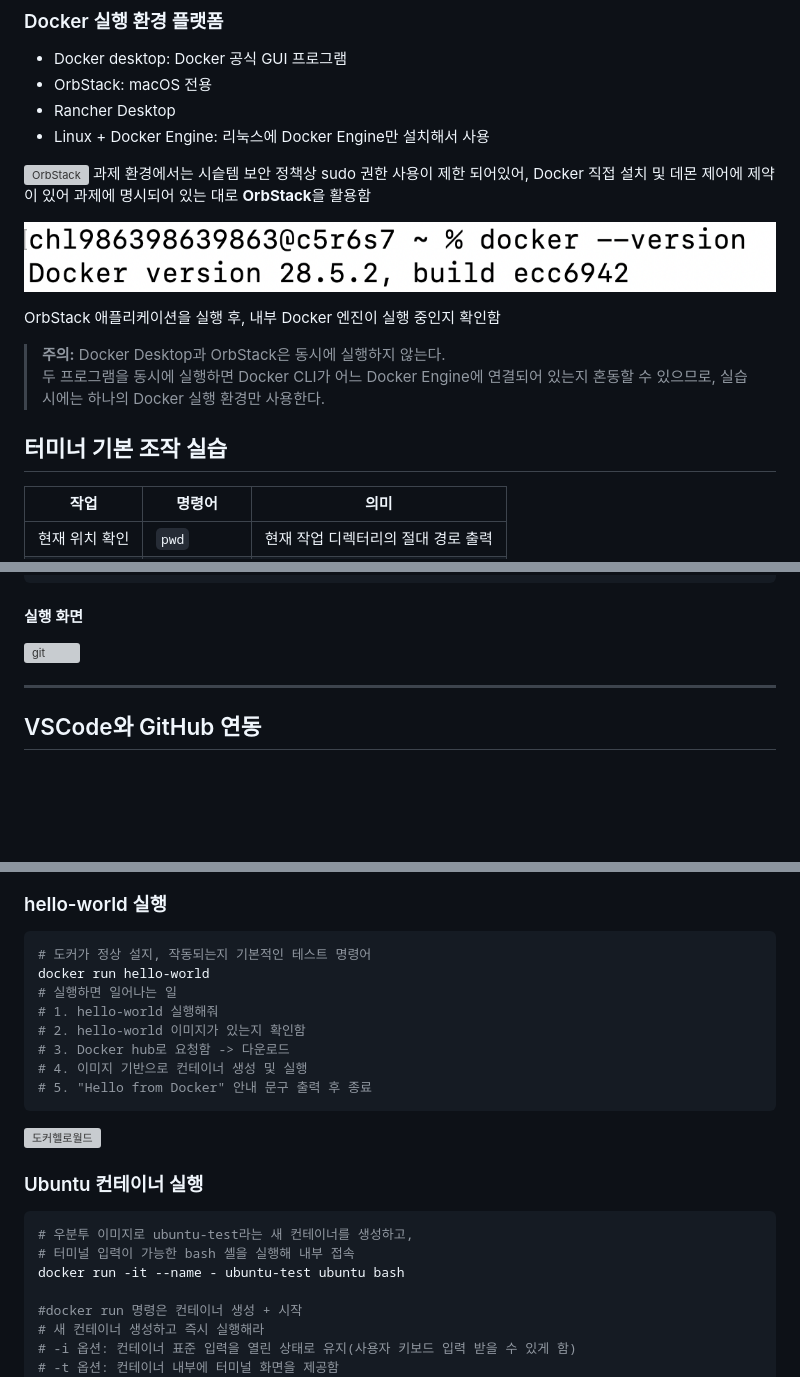
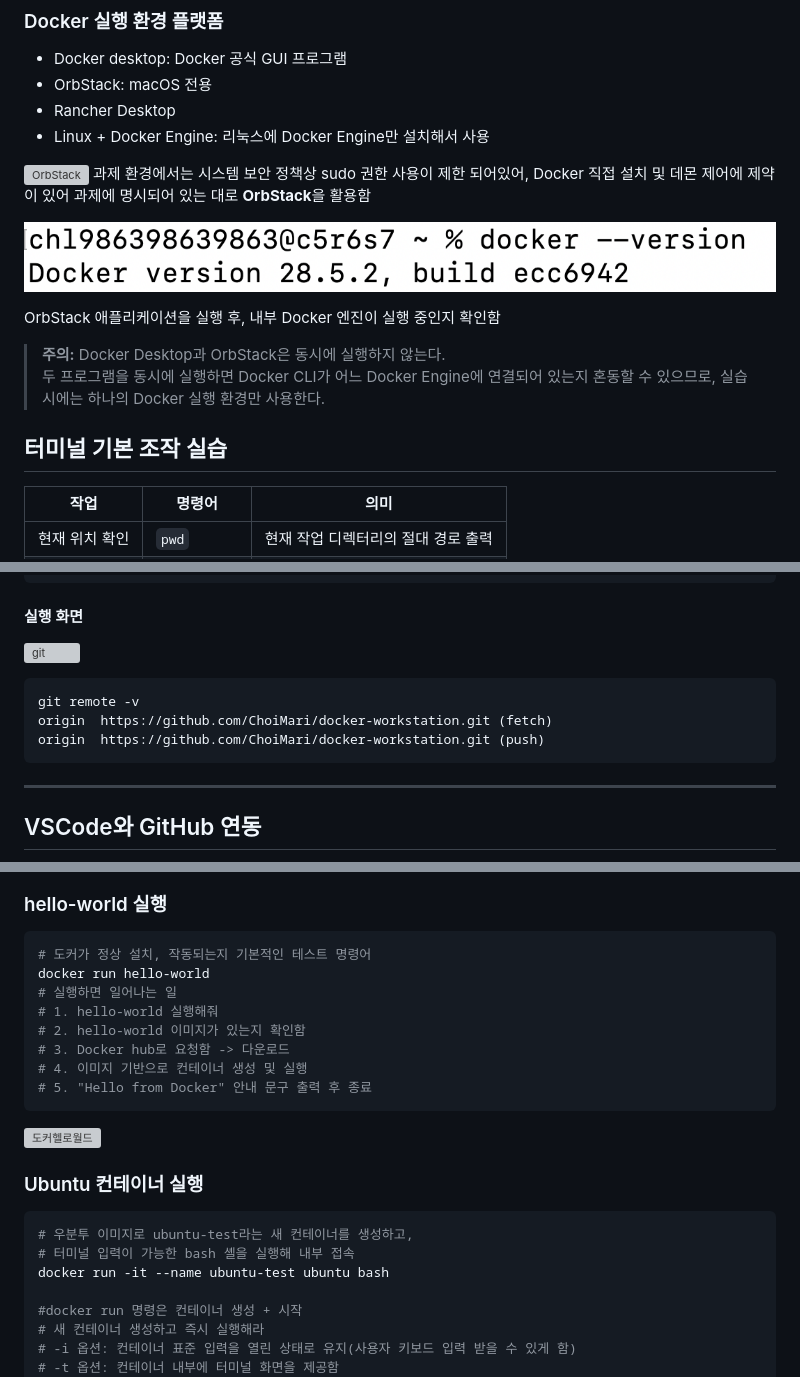
Before and after one commit to ChoiMari/docker-workstation, a Markdown page: README.md, 3 parts joined by grey strips. Drawn GitHub-style; blank space fills up the shorter version; grey boxes are pictures that could not be loaded.

````diff
--- a/README.md
+++ b/README.md
@@ -200,7 +231,7 @@ git version 2.53.0
 - Linux + Docker Engine: 리눅스에 Docker Engine만 설치해서 사용
 
 ![OrbStack](/assets/OrbStack.png)
-과제 환경에서는 시슽템 보안 정책상 sudo 권한 사용이 제한 되어있어,
+과제 환경에서는 시스템 보안 정책상 sudo 권한 사용이 제한 되어있어,
 Docker 직접 설치 및 데몬 제어에 제약이 있어
 과제에 명시되어 있는 대로 **OrbStack**을 활용함
 
@@ -212,8 +243,10 @@ OrbStack 애플리케이션을 실행 후,
 > **주의:** Docker Desktop과 OrbStack은 동시에 실행하지 않는다.
 > 두 프로그램을 동시에 실행하면 Docker CLI가 어느 Docker Engine에 연결되어 있는지 혼동할 수 있으므로, 실습 시에는 하나의 Docker 실행 환경만 사용한다.
 
-
-## 터미너 기본 조작 실습
+<a id="eval-terminal"></a>
+
+## 터미널 기본 조작 실습
+
 | 작업       | 명령어           | 의미                   |
 | -------- | ------------- | -------------------- |
 | 현재 위치 확인 | `pwd`         | 현재 작업 디렉터리의 절대 경로 출력 |
@@ -499,6 +534,12 @@ rm -rf docker-workstation
 #### 실행 화면
 ![git](./assets/git.png)
 
+```bash
+git remote -v
+origin	https://github.com/ChoiMari/docker-workstation.git (fetch)
+origin	https://github.com/ChoiMari/docker-workstation.git (push)
+```
+
 ---
 
 ## VSCode와 GitHub 연동
@@ -830,7 +888,7 @@ docker images
 ### hello-world 실행
 
 ```bash
-# 도커가 정상 설지, 작동되는지 기본적인 테스트 명령어
+# 도커가 정상 설치, 작동되는지 기본적인 테스트 명령어
 docker run hello-world
 # 실행하면 일어나는 일
 # 1. hello-world 실행해줘
@@ -846,7 +904,7 @@ docker run hello-world
 ```bash
 # 우분투 이미지로 ubuntu-test라는 새 컨테이너를 생성하고,
 # 터미널 입력이 가능한 bash 셸을 실행해 내부 접속
-docker run -it --name - ubuntu-test ubuntu bash
+docker run -it --name ubuntu-test ubuntu bash
 
 #docker run 명령은 컨테이너 생성 + 시작
 # 새 컨테이너 생성하고 즉시 실행해라
````
Also changed, not shown: other parts of README.md (+65 -17 lines).
